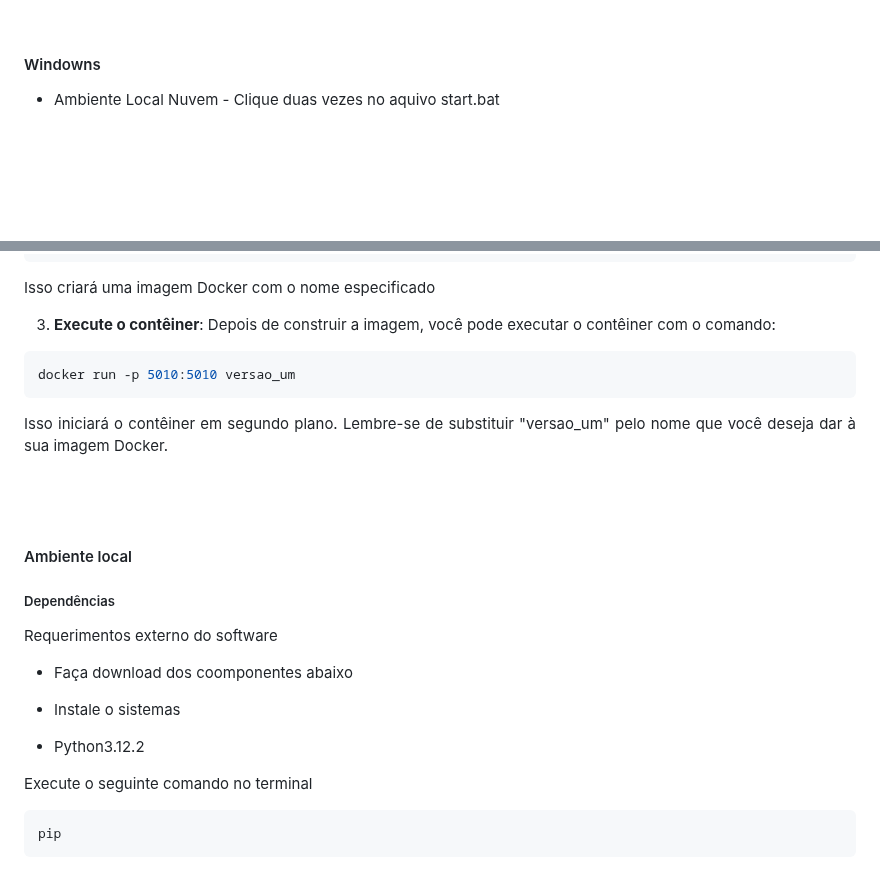
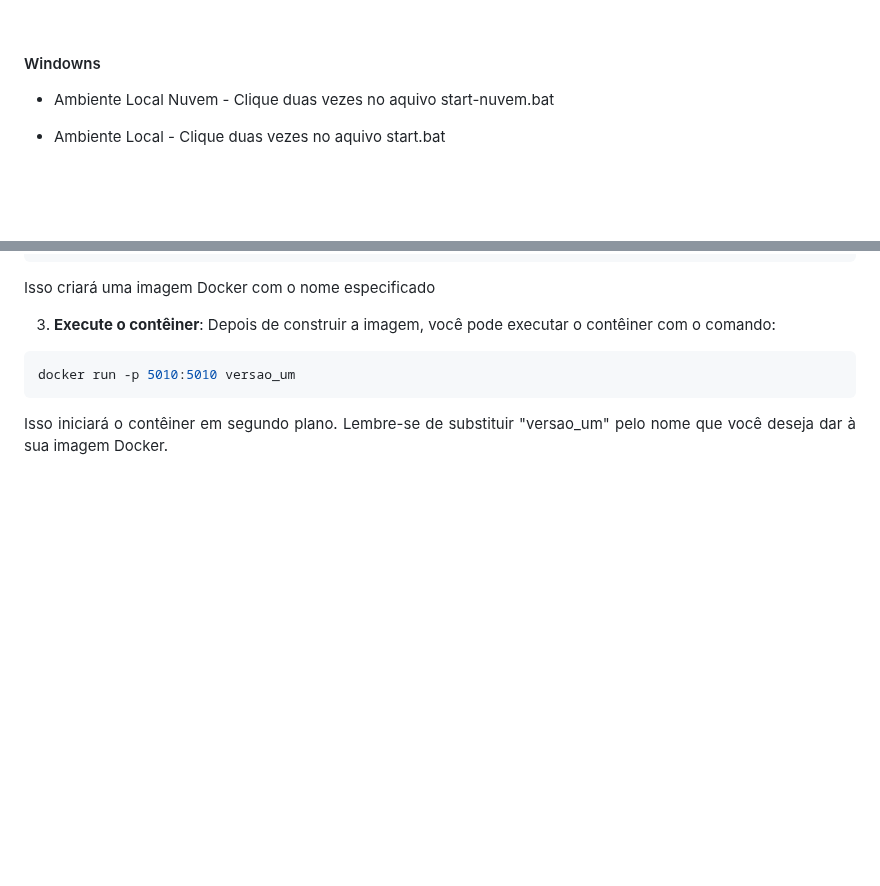
Before and after one commit to THOTIACORP/OpenTHOTBrain, a Markdown page: README.md, 2 parts joined by grey strips. Rendered like a GitHub page; blank space fills up the shorter version.

````diff
--- a/README.md
+++ b/README.md
@@ -252,8 +252,10 @@ Você pode clonar esse projeto aqui pelo github como zip e descompactar na sua p
 
 ####  Windowns
 - Ambiente Local Nuvem - Clique duas vezes no aquivo
+start-nuvem.bat
+
+- Ambiente Local - Clique duas vezes no aquivo
 start.bat
-
 <br><br><br><br>
 
 #### Ambiente virtual
@@ -276,21 +278,3 @@ docker run -p 5010:5010 versao_um
 Isso iniciará o contêiner em segundo plano.
 Lembre-se de substituir "versao_um" pelo nome que você deseja dar à sua imagem Docker.
 <br><br><br><br>
-
-#### Ambiente local
-
-
-
-##### Dependências
-
-Requerimentos externo do software
-- Faça download dos coomponentes abaixo
-- Instale o sistemas
-
-- Python3.12.2
-
-Execute o seguinte comando no terminal
-
-```bash
-pip
-```
````
